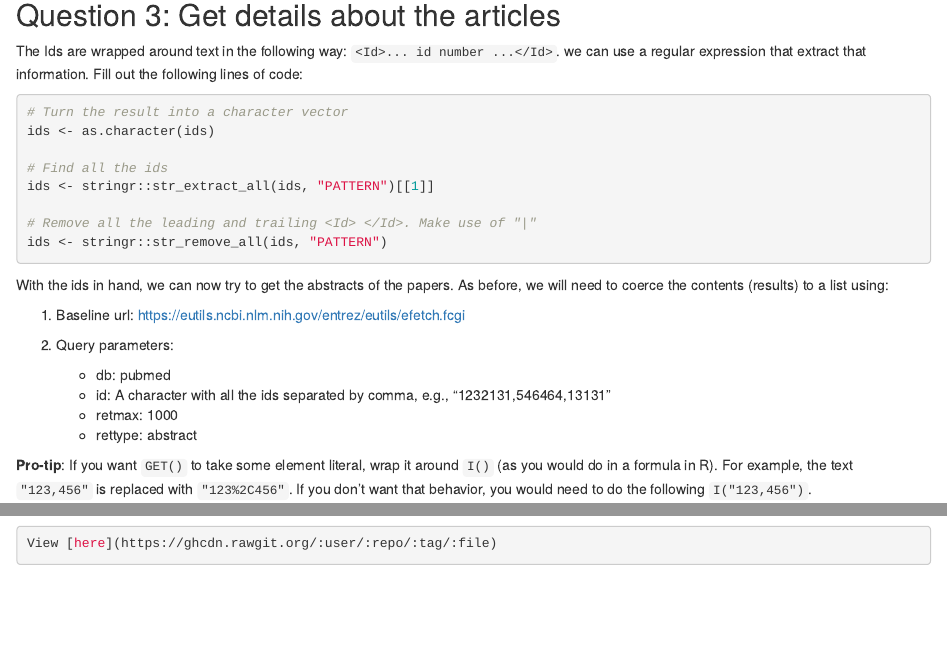
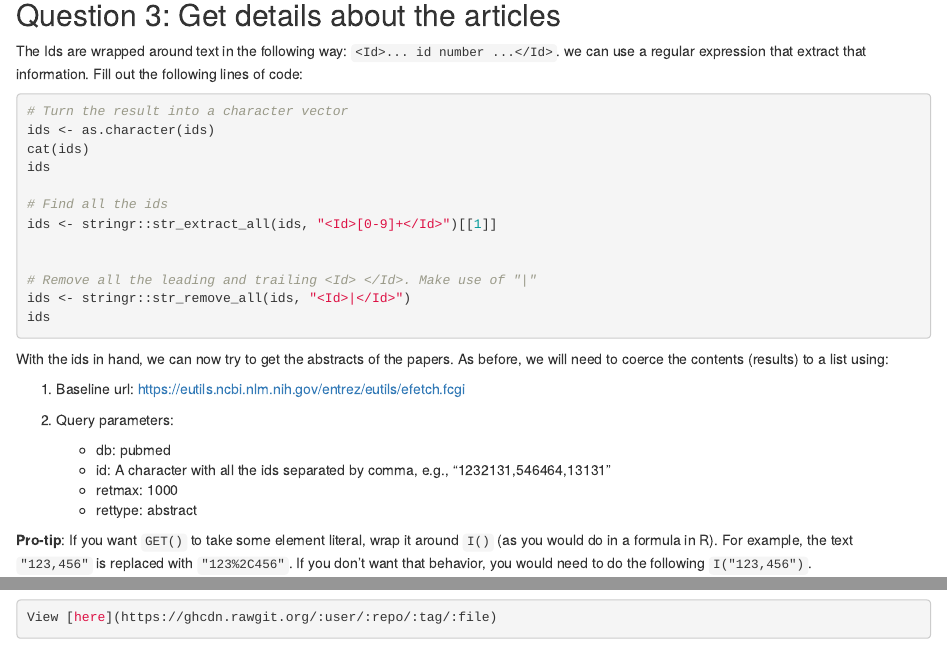
Before and after one commit to asuasu95/pm566-labs, an R Markdown document (07-lab/07-lab.Rmd): the page in a window 1100 px wide, from 1710 px down before the commit and from 1780 px down after it, so that both start at the same text, and a second part further down, joined at a grey line. Rendered offline with R 4.5, knitr and Pandoc, with nearby package versions; some code elsewhere in the file could not run offline.

Commit message:
get id number Update lab7 half of question 2

````diff
--- a/07-lab/07-lab.Rmd
+++ b/07-lab/07-lab.Rmd
@@ -99,12 +99,16 @@ following lines of code:
 ```{r get-ids, eval = FALSE}
 # Turn the result into a character vector
 ids <- as.character(ids)
+cat(ids)
+ids
 
 # Find all the ids
-ids <- stringr::str_extract_all(ids, "PATTERN")[[1]]
+ids <- stringr::str_extract_all(ids, "<Id>[0-9]+</Id>")[[1]]
+
 
 # Remove all the leading and trailing <Id> </Id>. Make use of "|"
-ids <- stringr::str_remove_all(ids, "PATTERN")
+ids <- stringr::str_remove_all(ids, "<Id>|</Id>")
+ids
 ```
 
 With the ids in hand, we can now try to get the abstracts of the papers. As
````
Also changed, not shown: 07-lab/07-lab.Rmd (6 more changed lines).
